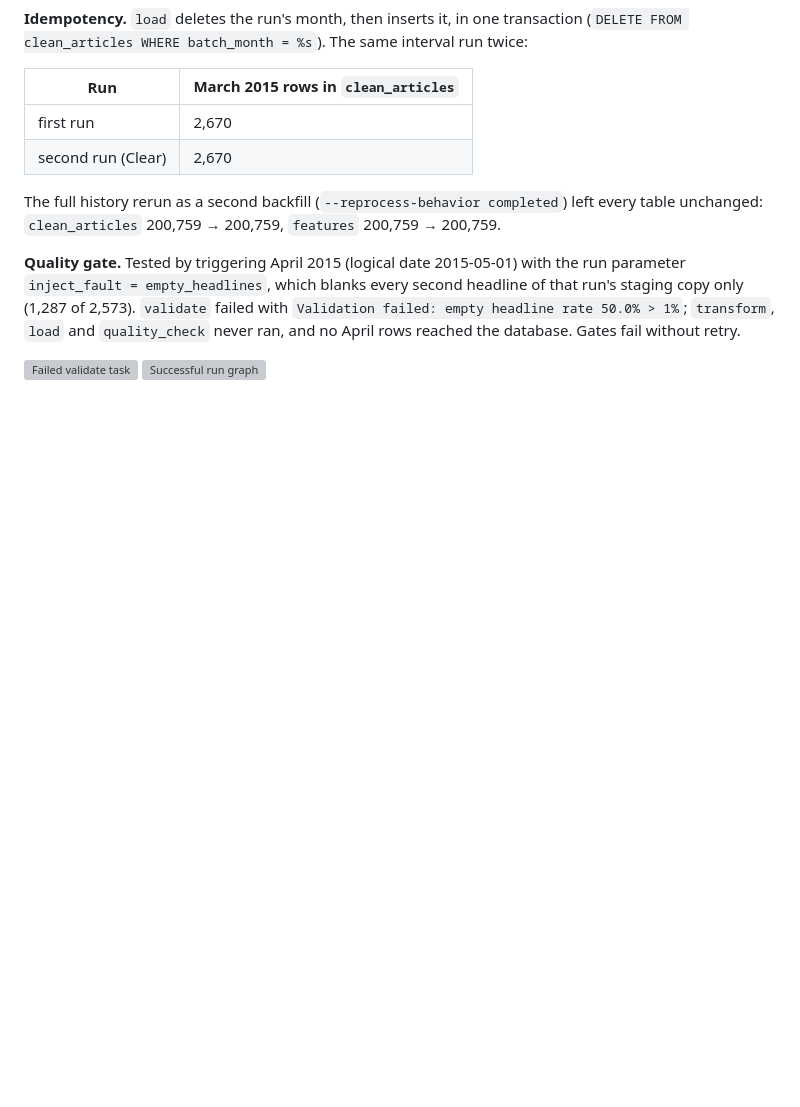
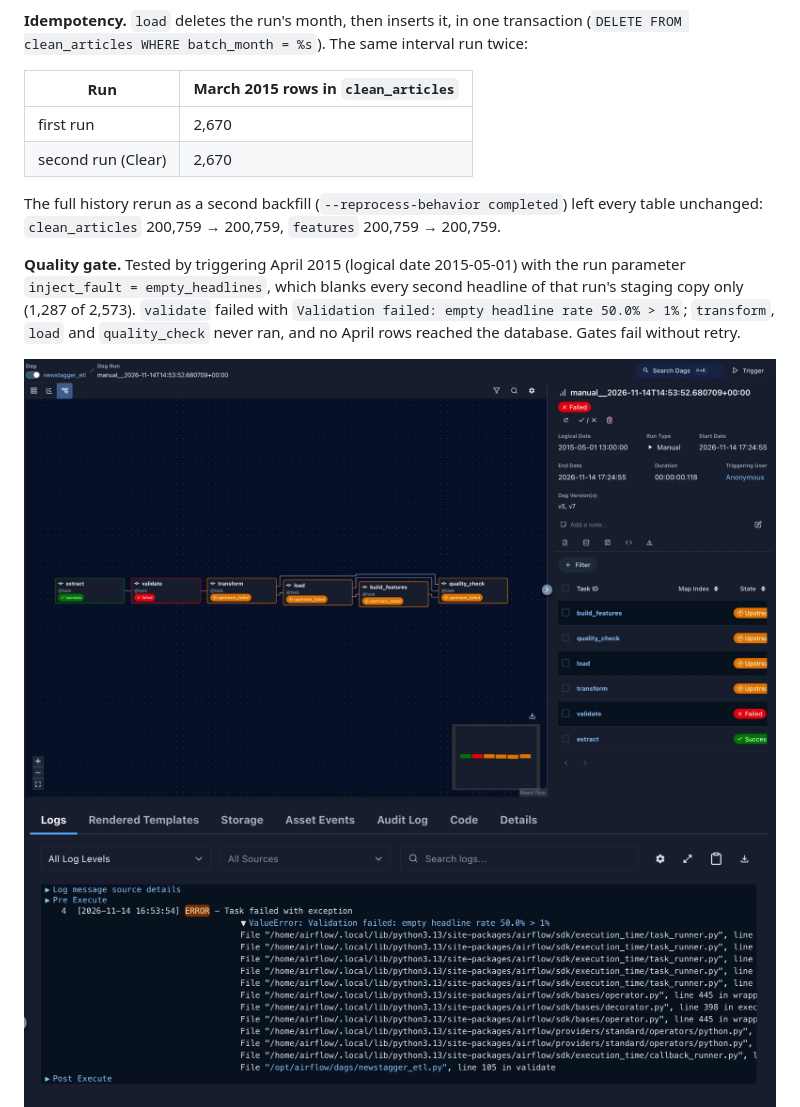
Before and after one commit to zadorozhna-dariia/NewsTagger, a Markdown page: README.md, the part around the change. Rendered like a GitHub page; pictures changed too: docs/img/gate-failed-log.png (added), docs/img/gate-failed.png (added), docs/img/run-success.png (added); blank space fills up the shorter version; grey boxes are pictures that could not be loaded.

Commit message:
README: quality gate, run graph and registry screenshots

```diff
--- a/README.md
+++ b/README.md
@@ -48,6 +48,7 @@ The full history rerun as a second backfill (`--reprocess-behavior completed`) l
 **Quality gate.** Tested by triggering April 2015 (logical date 2015-05-01) with the run parameter `inject_fault = empty_headlines`, which blanks every second headline of that run's staging copy only (1,287 of 2,573). `validate` failed with `Validation failed: empty headline rate 50.0% > 1%`; `transform`, `load` and `quality_check` never ran, and no April rows reached the database. Gates fail without retry.
 
 ![Failed validate task](docs/img/gate-failed.png)
+![Validate log with the failed check](docs/img/gate-failed-log.png)
 ![Successful run graph](docs/img/run-success.png)
 
 ## Features (step 4)
```
Also changed, not shown: docs/img/mlflow-champion.png (added).
